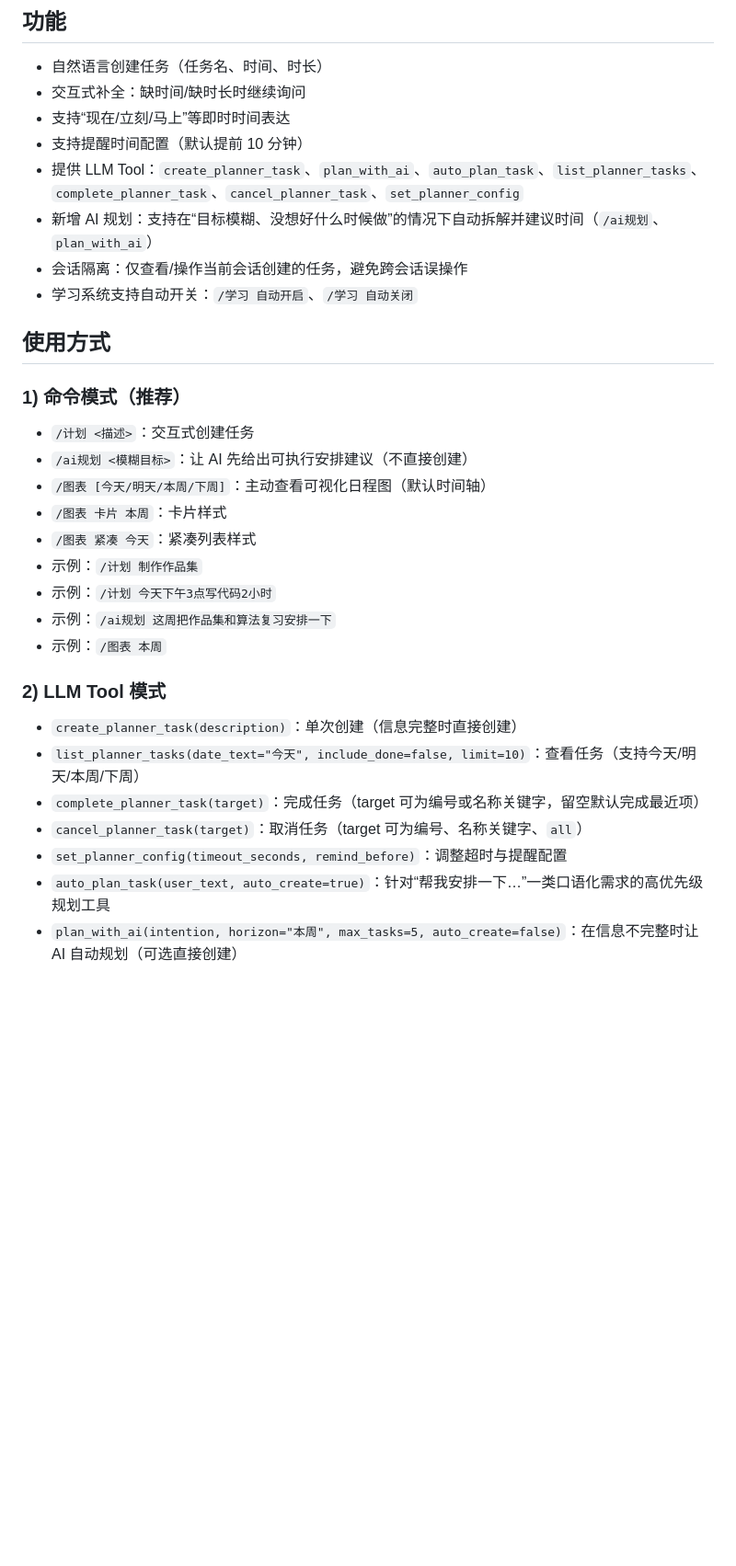
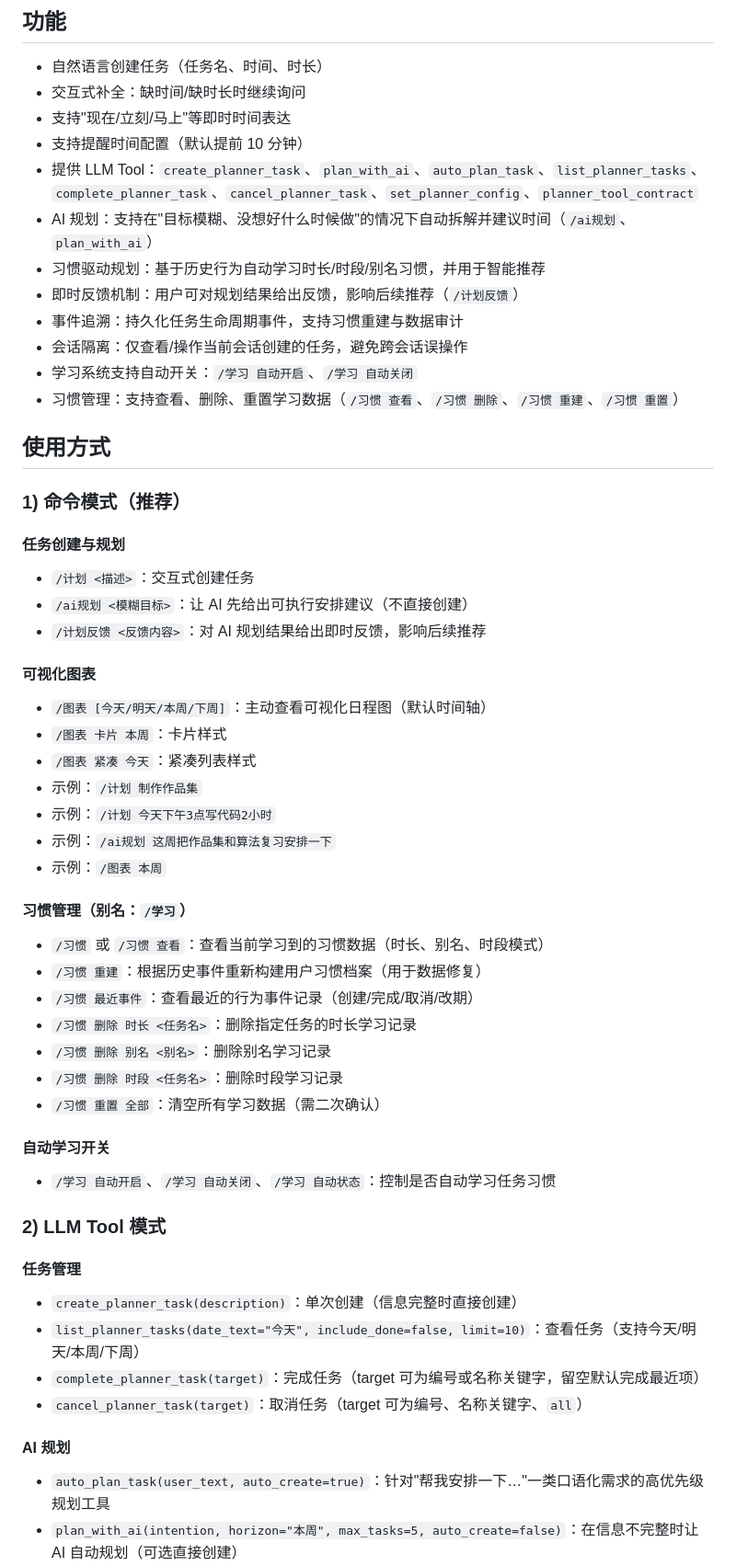
Before and after one commit to eternitylarva1/astrbot_plugin_planner, a Markdown page: README.md, the part around one of its changes. Shown at 92% size. Drawn GitHub-style; blank space fills up the shorter version.

Commit message:
docs: 更新 changelog 和 readme，添加 1.2.0 版本说明与详细指令

```diff
--- a/README.md
+++ b/README.md
@@ -6,19 +6,27 @@
 
 - 自然语言创建任务（任务名、时间、时长）
 - 交互式补全：缺时间/缺时长时继续询问
-- 支持“现在/立刻/马上”等即时时间表达
+- 支持"现在/立刻/马上"等即时时间表达
 - 支持提醒时间配置（默认提前 10 分钟）
-- 提供 LLM Tool：`create_planner_task`、`plan_with_ai`、`auto_plan_task`、`list_planner_tasks`、`complete_planner_task`、`cancel_planner_task`、`set_planner_config`
-- 新增 AI 规划：支持在“目标模糊、没想好什么时候做”的情况下自动拆解并建议时间（`/ai规划`、`plan_with_ai`）
+- 提供 LLM Tool：`create_planner_task`、`plan_with_ai`、`auto_plan_task`、`list_planner_tasks`、`complete_planner_task`、`cancel_planner_task`、`set_planner_config`、`planner_tool_contract`
+- AI 规划：支持在"目标模糊、没想好什么时候做"的情况下自动拆解并建议时间（`/ai规划`、`plan_with_ai`）
+- 习惯驱动规划：基于历史行为自动学习时长/时段/别名习惯，并用于智能推荐
+- 即时反馈机制：用户可对规划结果给出反馈，影响后续推荐（`/计划反馈`）
+- 事件追溯：持久化任务生命周期事件，支持习惯重建与数据审计
 - 会话隔离：仅查看/操作当前会话创建的任务，避免跨会话误操作
 - 学习系统支持自动开关：`/学习 自动开启`、`/学习 自动关闭`
+- 习惯管理：支持查看、删除、重置学习数据（`/习惯 查看`、`/习惯 删除`、`/习惯 重建`、`/习惯 重置`）
 
 ## 使用方式
 
 ### 1) 命令模式（推荐）
 
+#### 任务创建与规划
 - `/计划 <描述>`：交互式创建任务
 - `/ai规划 <模糊目标>`：让 AI 先给出可执行安排建议（不直接创建）
+- `/计划反馈 <反馈内容>`：对 AI 规划结果给出即时反馈，影响后续推荐
+
+#### 可视化图表
 - `/图表 [今天/明天/本周/下周]`：主动查看可视化日程图（默认时间轴）
 - `/图表 卡片 本周`：卡片样式
 - `/图表 紧凑 今天`：紧凑列表样式
@@ -27,12 +35,26 @@
 - 示例：`/ai规划 这周把作品集和算法复习安排一下`
 - 示例：`/图表 本周`
 
+#### 习惯管理（别名：`/学习`）
+- `/习惯` 或 `/习惯 查看`：查看当前学习到的习惯数据（时长、别名、时段模式）
+- `/习惯 重建`：根据历史事件重新构建用户习惯档案（用于数据修复）
+- `/习惯 最近事件`：查看最近的行为事件记录（创建/完成/取消/改期）
+- `/习惯 删除 时长 <任务名>`：删除指定任务的时长学习记录
+- `/习惯 删除 别名 <别名>`：删除别名学习记录
+- `/习惯 删除 时段 <任务名>`：删除时段学习记录
+- `/习惯 重置 全部`：清空所有学习数据（需二次确认）
+
+#### 自动学习开关
+- `/学习 自动开启`、`/学习 自动关闭`、`/学习 自动状态`：控制是否自动学习任务习惯
+
 ### 2) LLM Tool 模式
 
+#### 任务管理
 - `create_planner_task(description)`：单次创建（信息完整时直接创建）
 - `list_planner_tasks(date_text="今天", include_done=false, limit=10)`：查看任务（支持今天/明天/本周/下周）
 - `complete_planner_task(target)`：完成任务（target 可为编号或名称关键字，留空默认完成最近项）
 - `cancel_planner_task(target)`：取消任务（target 可为编号、名称关键字、`all`）
-- `set_planner_config(timeout_seconds, remind_before)`：调整超时与提醒配置
-- `auto_plan_task(user_text, auto_create=true)`：针对“帮我安排一下…”一类口语化需求的高优先级规划工具
+
+#### AI 规划
+- `auto_plan_task(user_text, auto_create=true)`：针对"帮我安排一下…"一类口语化需求的高优先级规划工具
 - `plan_with_ai(intention, horizon="本周", max_tasks=5, auto_create=false)`：在信息不完整时让 AI 自动规划（可选直接创建）
```
Also changed, not shown: other parts of README.md (+12 -0 lines), CHANGELOG.md (+24 -0 lines).
